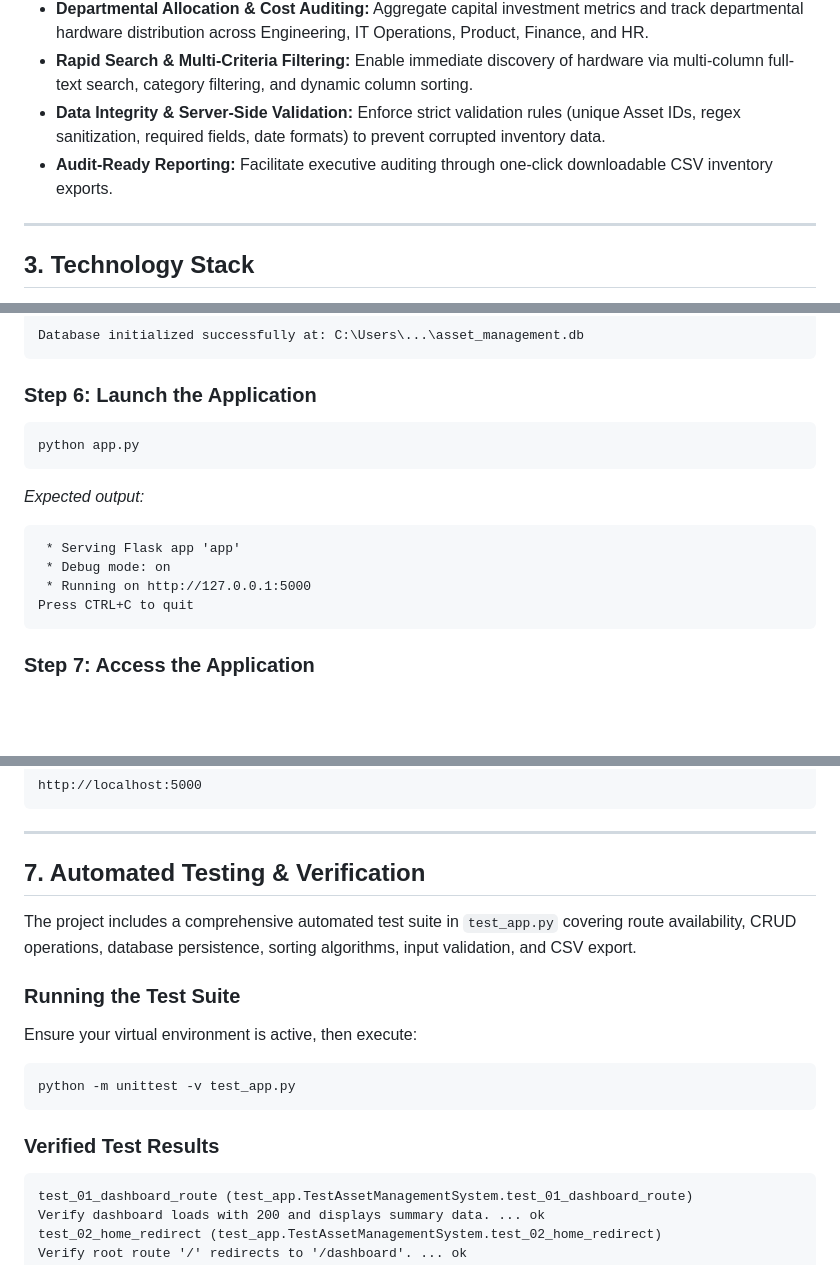
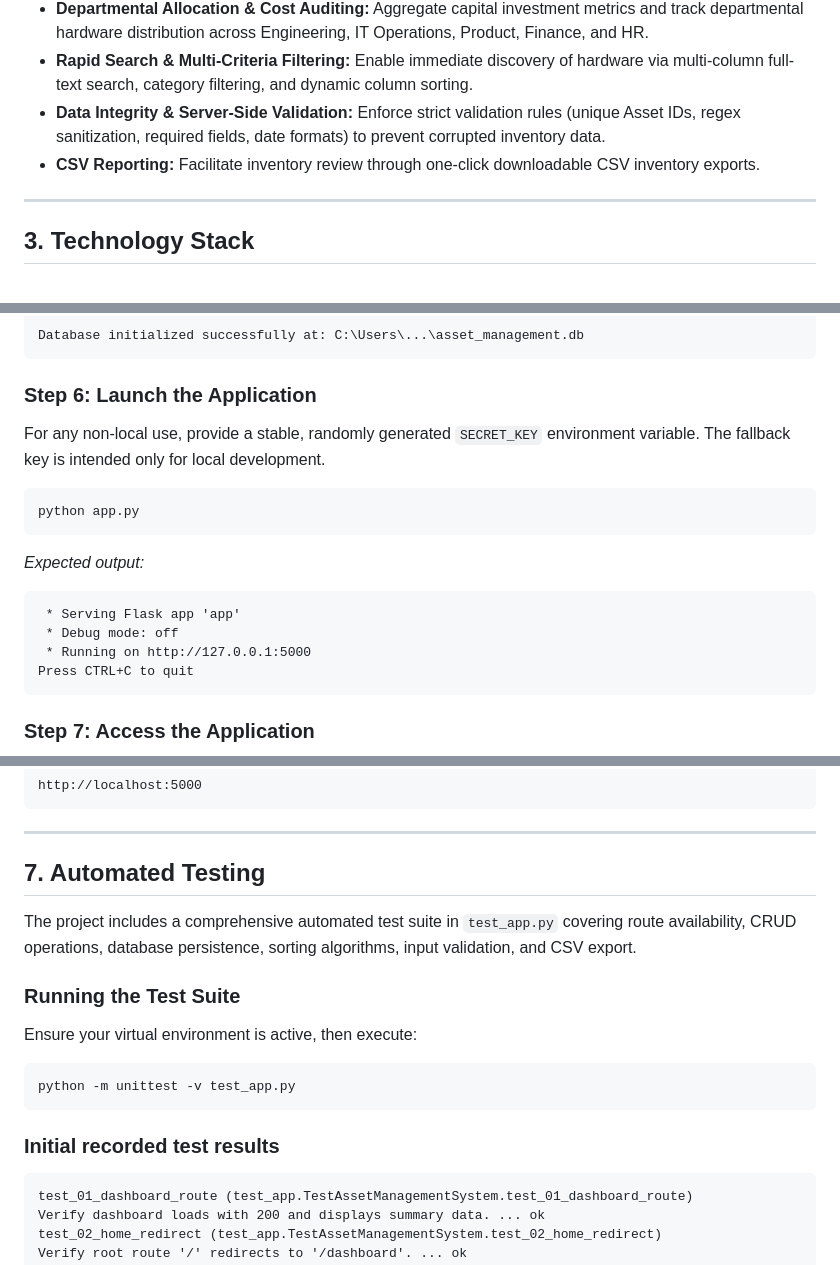
Before and after one commit to Aayaan721/GrayEye-IT-Asset-Management, a Markdown page: README.md, 3 parts joined by grey strips. Drawn GitHub-style; blank space fills up the shorter version.

````diff
--- a/README.md
+++ b/README.md
@@ -21,7 +21,7 @@ The **GrayEye IT Asset Management System** solves these challenges by providing
 - **Departmental Allocation & Cost Auditing:** Aggregate capital investment metrics and track departmental hardware distribution across Engineering, IT Operations, Product, Finance, and HR.
 - **Rapid Search & Multi-Criteria Filtering:** Enable immediate discovery of hardware via multi-column full-text search, category filtering, and dynamic column sorting.
 - **Data Integrity & Server-Side Validation:** Enforce strict validation rules (unique Asset IDs, regex sanitization, required fields, date formats) to prevent corrupted inventory data.
-- **Audit-Ready Reporting:** Facilitate executive auditing through one-click downloadable CSV inventory exports.
+- **CSV Reporting:** Facilitate inventory review through one-click downloadable CSV inventory exports.
 
 ---
 
@@ -149,13 +149,15 @@ Database initialized successfully at: C:\Users\...\asset_management.db
 ```
 
 ### Step 6: Launch the Application
+
+For any non-local use, provide a stable, randomly generated `SECRET_KEY` environment variable. The fallback key is intended only for local development.
 ```powershell
 python app.py
 ```
 *Expected output:*
 ```
  * Serving Flask app 'app'
- * Debug mode: on
+ * Debug mode: off
  * Running on http://127.0.0.1:5000
 Press CTRL+C to quit
 ```
@@ -172,7 +174,7 @@ http://localhost:5000
 
 ---
 
-## 7. Automated Testing & Verification
+## 7. Automated Testing
 
 The project includes a comprehensive automated test suite in `test_app.py` covering route availability, CRUD operations, database persistence, sorting algorithms, input validation, and CSV export.
 
@@ -182,7 +184,7 @@ Ensure your virtual environment is active, then execute:
 python -m unittest -v test_app.py
 ```
 
-### Verified Test Results
+### Initial recorded test results
 ```
 test_01_dashboard_route (test_app.TestAssetManagementSystem.test_01_dashboard_route)
 Verify dashboard loads with 200 and displays summary data. ... ok
````
Also changed, not shown: other parts of README.md (+15 -17 lines).
